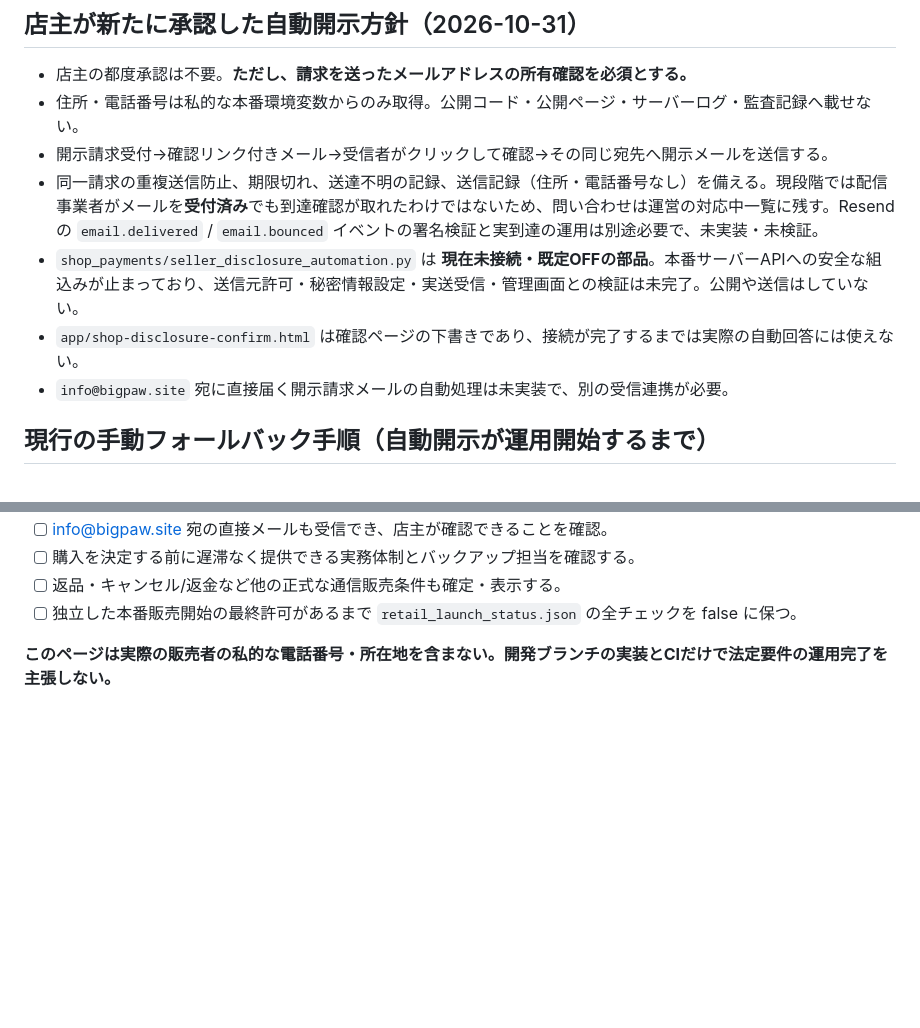
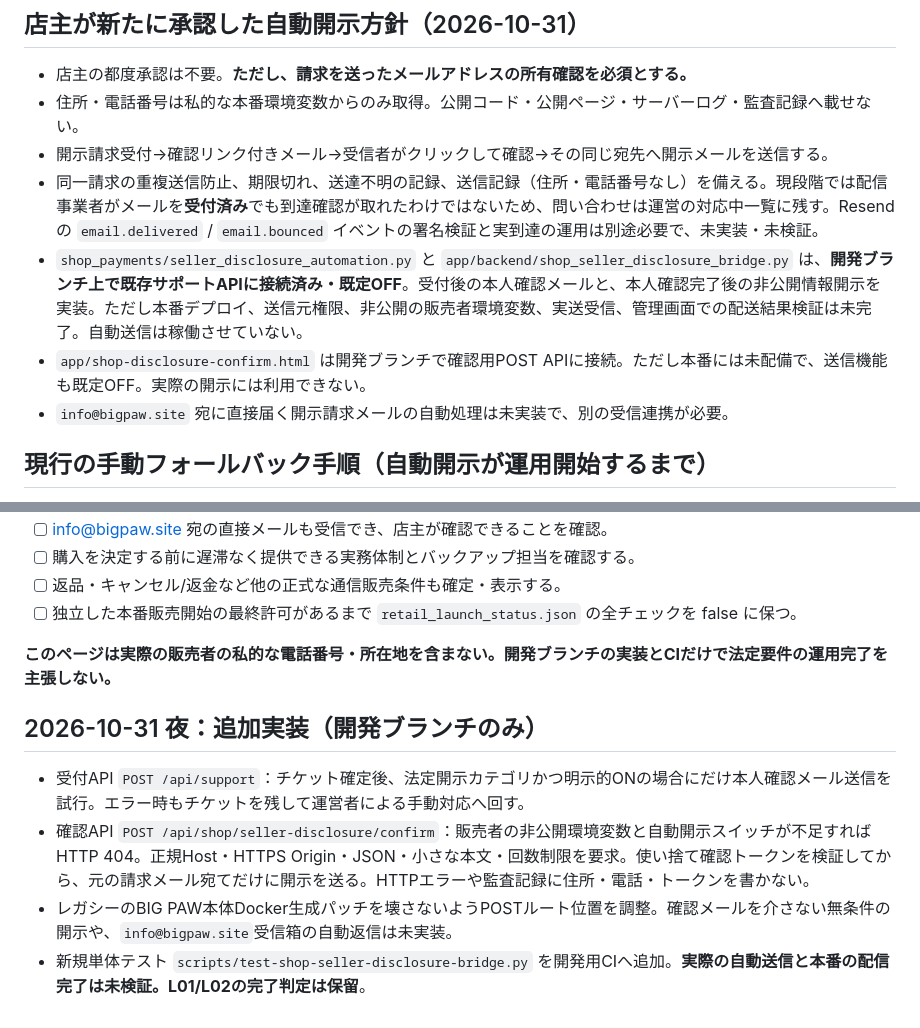
Before and after one commit to yoshiyukimoro-pixel/bigpaw, a Markdown page: SHOP_SELLER_DISCLOSURE_OPERATION.md, 2 parts joined by grey strips. GitHub-like rendering; blank space fills up the shorter version.

Commit message:
docs(shop): record development-only opt-in legal contact disclosure routing and outstanding live tests

```diff
--- a/SHOP_SELLER_DISCLOSURE_OPERATION.md
+++ b/SHOP_SELLER_DISCLOSURE_OPERATION.md
@@ -19,8 +19,8 @@
 - 住所・電話番号は私的な本番環境変数からのみ取得。公開コード・公開ページ・サーバーログ・監査記録へ載せない。
 - 開示請求受付→確認リンク付きメール→受信者がクリックして確認→その同じ宛先へ開示メールを送信する。
 - 同一請求の重複送信防止、期限切れ、送達不明の記録、送信記録（住所・電話番号なし）を備える。現段階では配信事業者がメールを**受付済み**でも到達確認が取れたわけではないため、問い合わせは運営の対応中一覧に残す。Resendの `email.delivered` / `email.bounced` イベントの署名検証と実到達の運用は別途必要で、未実装・未検証。
-- `shop_payments/seller_disclosure_automation.py` は **現在未接続・既定OFFの部品**。本番サーバーAPIへの安全な組込みが止まっており、送信元許可・秘密情報設定・実送受信・管理画面との検証は未完了。公開や送信はしていない。
-- `app/shop-disclosure-confirm.html` は確認ページの下書きであり、接続が完了するまでは実際の自動回答には使えない。
+- `shop_payments/seller_disclosure_automation.py` と `app/backend/shop_seller_disclosure_bridge.py` は、**開発ブランチ上で既存サポートAPIに接続済み・既定OFF**。受付後の本人確認メールと、本人確認完了後の非公開情報開示を実装。ただし本番デプロイ、送信元権限、非公開の販売者環境変数、実送受信、管理画面での配送結果検証は未完了。自動送信は稼働させていない。
+- `app/shop-disclosure-confirm.html` は開発ブランチで確認用POST APIに接続。ただし本番には未配備で、送信機能も既定OFF。実際の開示には利用できない。
 - `info@bigpaw.site` 宛に直接届く開示請求メールの自動処理は未実装で、別の受信連携が必要。
 
 ## 現行の手動フォールバック手順（自動開示が運用開始するまで）
@@ -40,3 +40,9 @@
 - [ ] 独立した本番販売開始の最終許可があるまで `retail_launch_status.json` の全チェックを false に保つ。
 
 **このページは実際の販売者の私的な電話番号・所在地を含まない。開発ブランチの実装とCIだけで法定要件の運用完了を主張しない。**
+
+## 2026-10-31 夜：追加実装（開発ブランチのみ）
+- 受付API `POST /api/support`：チケット確定後、法定開示カテゴリかつ明示的ONの場合にだけ本人確認メール送信を試行。エラー時もチケットを残して運営者による手動対応へ回す。
+- 確認API `POST /api/shop/seller-disclosure/confirm`：販売者の非公開環境変数と自動開示スイッチが不足すればHTTP 404。正規Host・HTTPS Origin・JSON・小さな本文・回数制限を要求。使い捨て確認トークンを検証してから、元の請求メール宛てだけに開示を送る。HTTPエラーや監査記録に住所・電話・トークンを書かない。
+- レガシーのBIG PAW本体Docker生成パッチを壊さないようPOSTルート位置を調整。確認メールを介さない無条件の開示や、`info@bigpaw.site`受信箱の自動返信は未実装。
+- 新規単体テスト `scripts/test-shop-seller-disclosure-bridge.py` を開発用CIへ追加。**実際の自動送信と本番の配信完了は未検証。L01/L02の完了判定は保留**。
```
